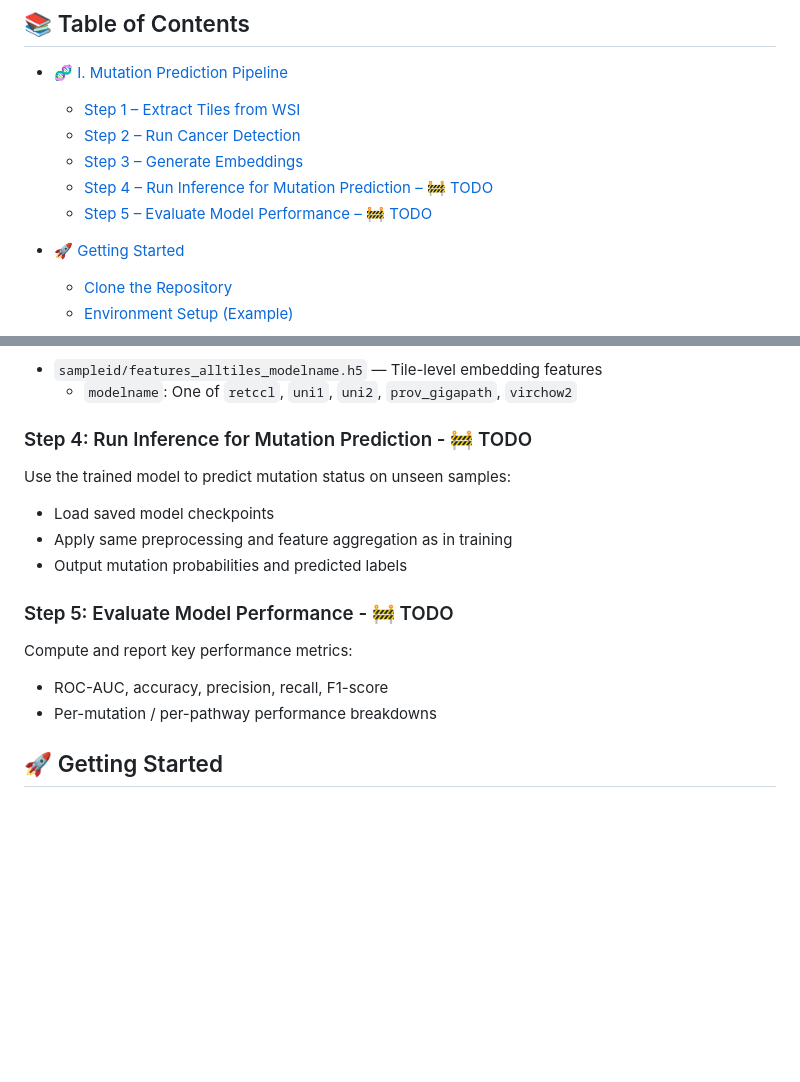
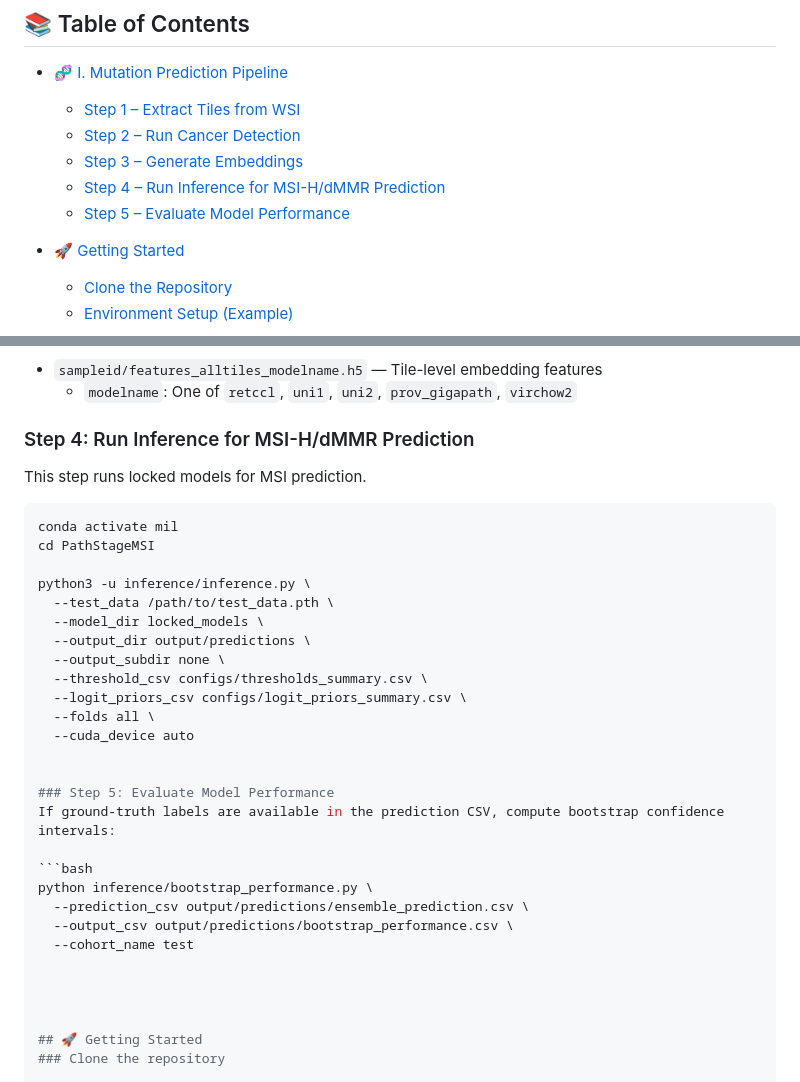
Before and after one commit to lucasliu0928/PathStageMSI, a Markdown page: README.md, 2 parts joined by grey strips. GitHub-like rendering; blank space fills up the shorter version.

````diff
--- a/README.md
+++ b/README.md
@@ -14,8 +14,8 @@ This repository provides a step-by-step workflow for histopathology data analysi
   - [Step 1 – Extract Tiles from WSI](#step-1-extract-tiles-from-wsi)
   - [Step 2 – Run Cancer Detection](#step-2-run-cancer-detection)
   - [Step 3 – Generate Embeddings](#step-3-generate-embeddings)
-  - [Step 4 – Run Inference for Mutation Prediction – 🚧 TODO](#step-5-run-inference-for-mutation-prediction)
-  - [Step 5 – Evaluate Model Performance – 🚧 TODO](#step-6-evaluate-model-performance)
+  - [Step 4 – Run Inference for MSI-H/dMMR Prediction](#step-4-run-inference-for-mutation-prediction)
+  - [Step 5 – Evaluate Model Performance](#step-5-evaluate-model-performance)
 
 - [🚀 Getting Started](#-getting-started)
   - [Clone the Repository](#clone-the-repository)
@@ -84,16 +84,33 @@ python3 -u 4_get_feature.py --cohort_name TCGA_PRAD --pixel_overlap 0 --fine_tun
   - `modelname`: One of `retccl`, `uni1`, `uni2`, `prov_gigapath`, `virchow2`
 
 
-### Step 4: Run Inference for Mutation Prediction -  🚧 TODO
-Use the trained model to predict mutation status on unseen samples:
-- Load saved model checkpoints
-- Apply same preprocessing and feature aggregation as in training
-- Output mutation probabilities and predicted labels
+### Step 4: Run Inference for MSI-H/dMMR Prediction
 
-### Step 5: Evaluate Model Performance -  🚧 TODO
-Compute and report key performance metrics:
-- ROC-AUC, accuracy, precision, recall, F1-score
-- Per-mutation / per-pathway performance breakdowns
+This step runs locked models for MSI prediction.
+
+```bash
+conda activate mil
+cd PathStageMSI
+
+python3 -u inference/inference.py \
+  --test_data /path/to/test_data.pth \
+  --model_dir locked_models \
+  --output_dir output/predictions \
+  --output_subdir none \
+  --threshold_csv configs/thresholds_summary.csv \
+  --logit_priors_csv configs/logit_priors_summary.csv \
+  --folds all \
+  --cuda_device auto
+
+
+### Step 5: Evaluate Model Performance
+If ground-truth labels are available in the prediction CSV, compute bootstrap confidence intervals:
+
+```bash
+python inference/bootstrap_performance.py \
+  --prediction_csv output/predictions/ensemble_prediction.csv \
+  --output_csv output/predictions/bootstrap_performance.csv \
+  --cohort_name test
 
 
 
````
